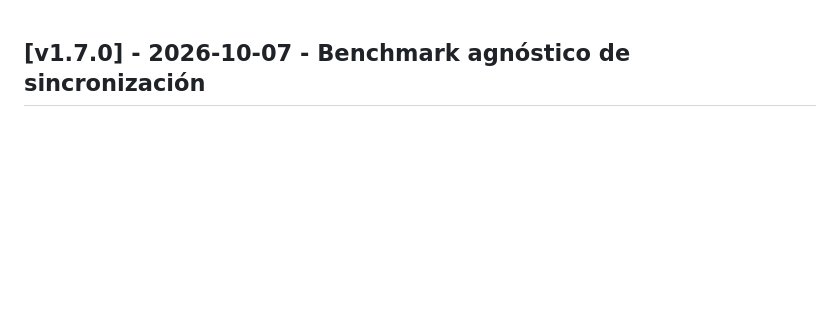
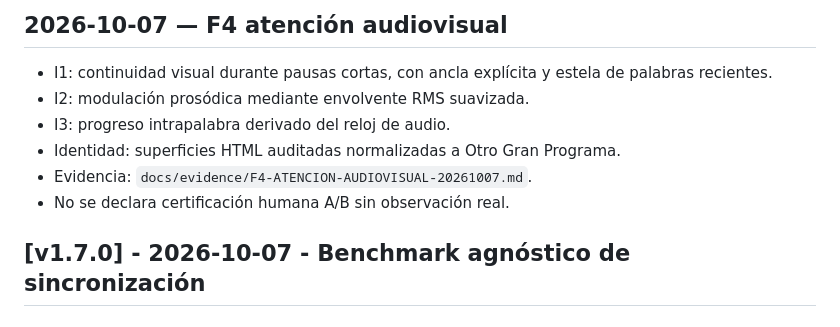
Before and after one commit to SeryMente/otrobuenprograma, a Markdown page: CHANGELOG.md, the part around the change. GitHub-like rendering; blank space fills up the shorter version.

Commit message:
docs(changelog): record audiovisual attention sprint implementation

```diff
--- a/CHANGELOG.md
+++ b/CHANGELOG.md
@@ -1,3 +1,11 @@
+## 2026-10-07 — F4 atención audiovisual
+
+- I1: continuidad visual durante pausas cortas, con ancla explícita y estela de palabras recientes.
+- I2: modulación prosódica mediante envolvente RMS suavizada.
+- I3: progreso intrapalabra derivado del reloj de audio.
+- Identidad: superficies HTML auditadas normalizadas a Otro Gran Programa.
+- Evidencia: `docs/evidence/F4-ATENCION-AUDIOVISUAL-20261007.md`.
+- No se declara certificación humana A/B sin observación real.
 ## [v1.7.0] - 2026-10-07 - Benchmark agnóstico de sincronización
 
 ### Arquitectura
```
